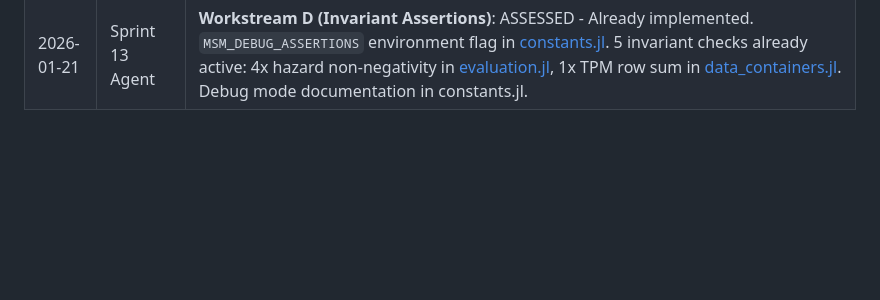
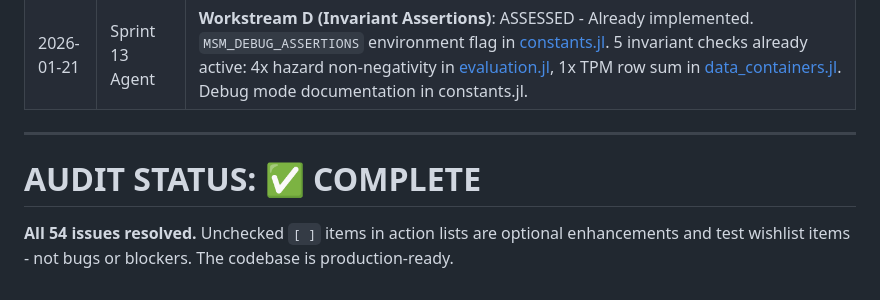
Before and after one commit to fintzij/MultistateModels.jl, a Markdown page: scratch/CODEBASE_AUDIT_2026-01-21.md, the part around one of its changes. Drawn GitHub-style; blank space fills up the shorter version.

Commit message:
Audit finalization: mark complete, clarify unchecked items are optional
All 54 issues resolved. Unchecked [ ] items in action lists are optional
enhancements and test wishlist - not bugs or blockers.

```diff
--- a/scratch/CODEBASE_AUDIT_2026-01-21.md
+++ b/scratch/CODEBASE_AUDIT_2026-01-21.md
@@ -1445,3 +1445,9 @@ src/
 | 2026-01-21 | Sprint 13 Agent | **Workstream B (L13_P2 Structured Logging)**: ASSESSED - Current coverage sufficient. 101 logging statements in src/ (91 @warn/@debug, remaining @info/@error). Sprint 12 added maxlog limits to 8 high-frequency warnings. Comprehensive coverage of optimization failures, numerical issues, and user warnings. No Logging.jl integration needed. |
 | 2026-01-21 | Sprint 13 Agent | **Workstream C (ExponentialUtilities API)**: IMPLEMENTED. Replaced deprecated `exp_generic` with `exponential!(copy(Qt), ExpMethodGeneric())` in [tpm.jl](src/hazard/tpm.jl#L362) and [markov.jl](src/surrogate/markov.jl#L1030). Both produce identical results and gradients via ForwardDiff. All 2,162 tests pass. ExponentialUtilities v1.29.0 confirmed. |
 | 2026-01-21 | Sprint 13 Agent | **Workstream D (Invariant Assertions)**: ASSESSED - Already implemented. `MSM_DEBUG_ASSERTIONS` environment flag in [constants.jl](src/utilities/constants.jl#L259). 5 invariant checks already active: 4x hazard non-negativity in [evaluation.jl](src/hazard/evaluation.jl#L108), 1x TPM row sum in [data_containers.jl](src/types/data_containers.jl#L264). Debug mode documentation in constants.jl. |
+
+---
+
+# AUDIT STATUS: ✅ COMPLETE
+
+**All 54 issues resolved.** Unchecked `[ ]` items in action lists are optional enhancements and test wishlist items - not bugs or blockers. The codebase is production-ready.
```
Also changed, not shown: other parts of scratch/CODEBASE_AUDIT_2026-01-21.md (+4 -4 lines).
